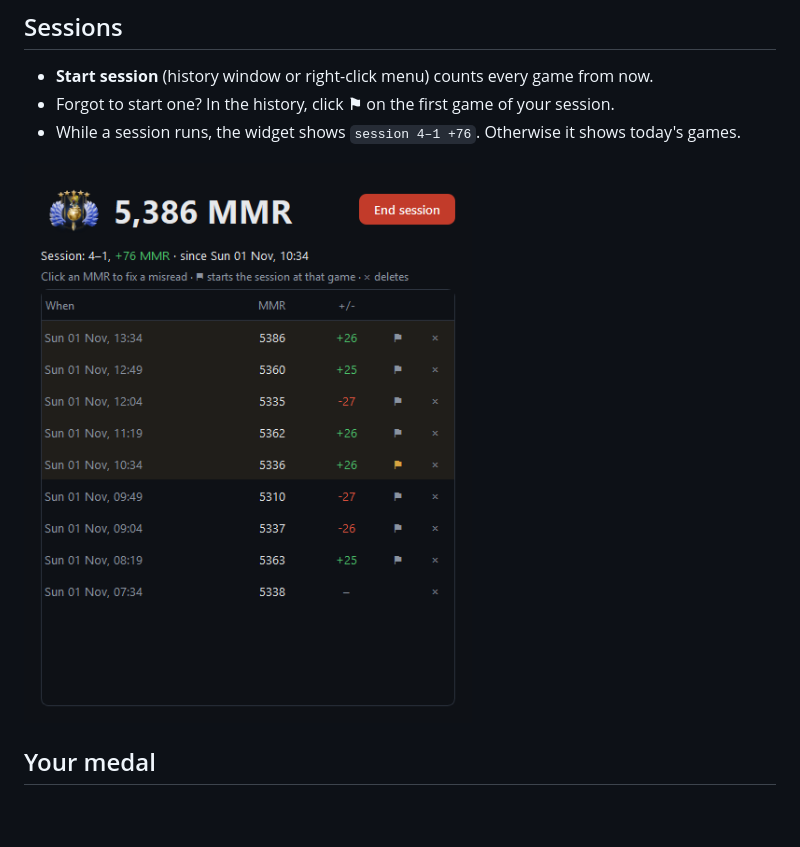
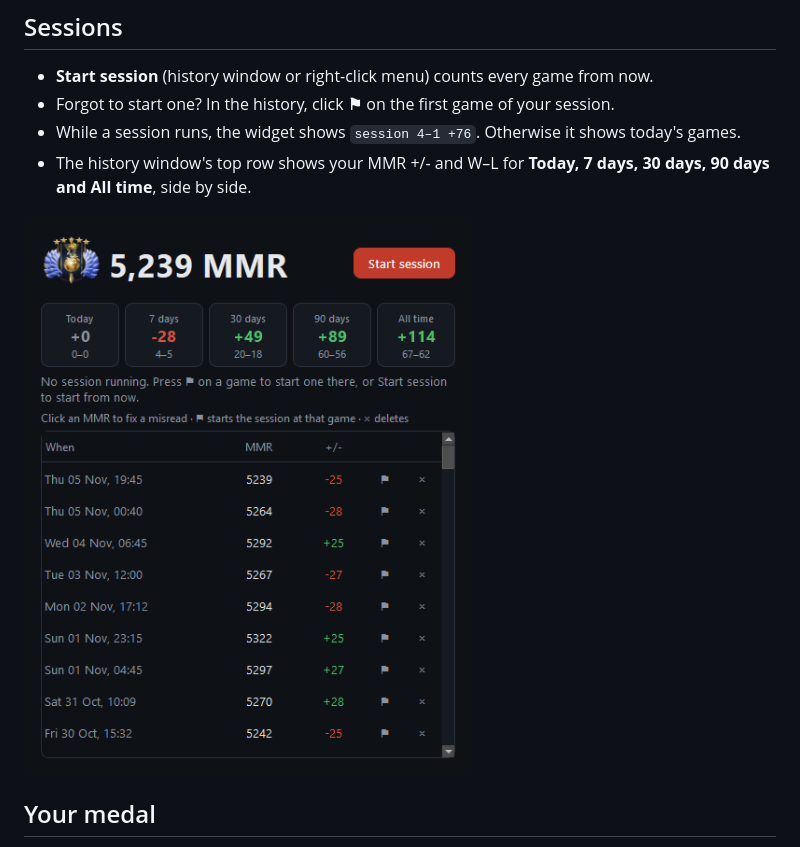
Before and after one commit to sirawitbm/dota2-ranked-tracker, a Markdown page: README.md, the part around the change. Drawn GitHub-style; pictures changed too: docs/history.png; blank space fills up the shorter version.

```diff
--- a/README.md
+++ b/README.md
@@ -44,6 +44,7 @@ Every MMR change counts as one game: + is a **W**, − is an **L**. If you skip
 - **Start session** (history window or right-click menu) counts every game from now.
 - Forgot to start one? In the history, click **⚑** on the first game of your session.
 - While a session runs, the widget shows `session 4–1 +76`. Otherwise it shows today's games.
+- The history window's top row shows your MMR +/- and W–L for **Today, 7 days, 30 days, 90 days and All time**, side by side.
 
 ![history](docs/history.png)
 
```
Also changed, not shown: 2 other files.
